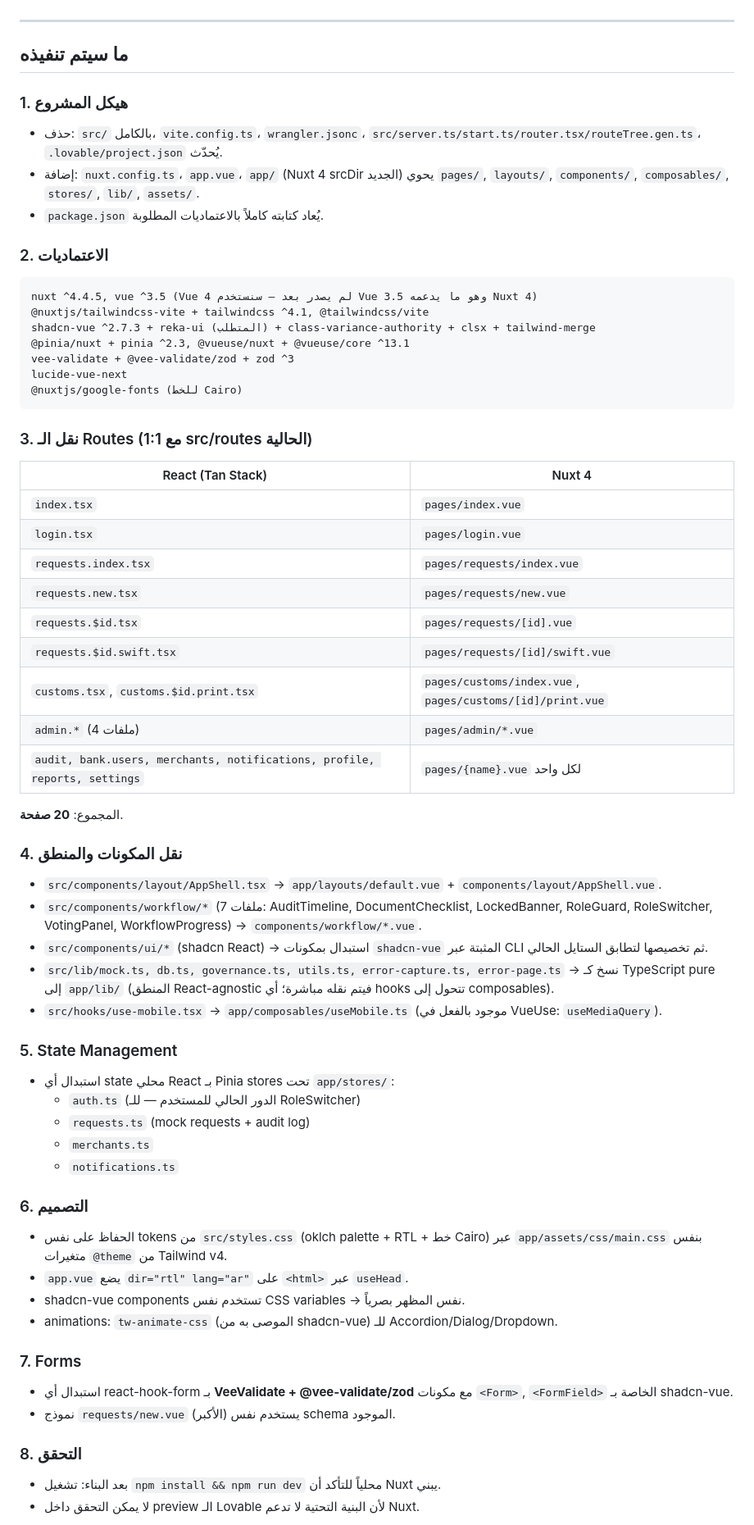
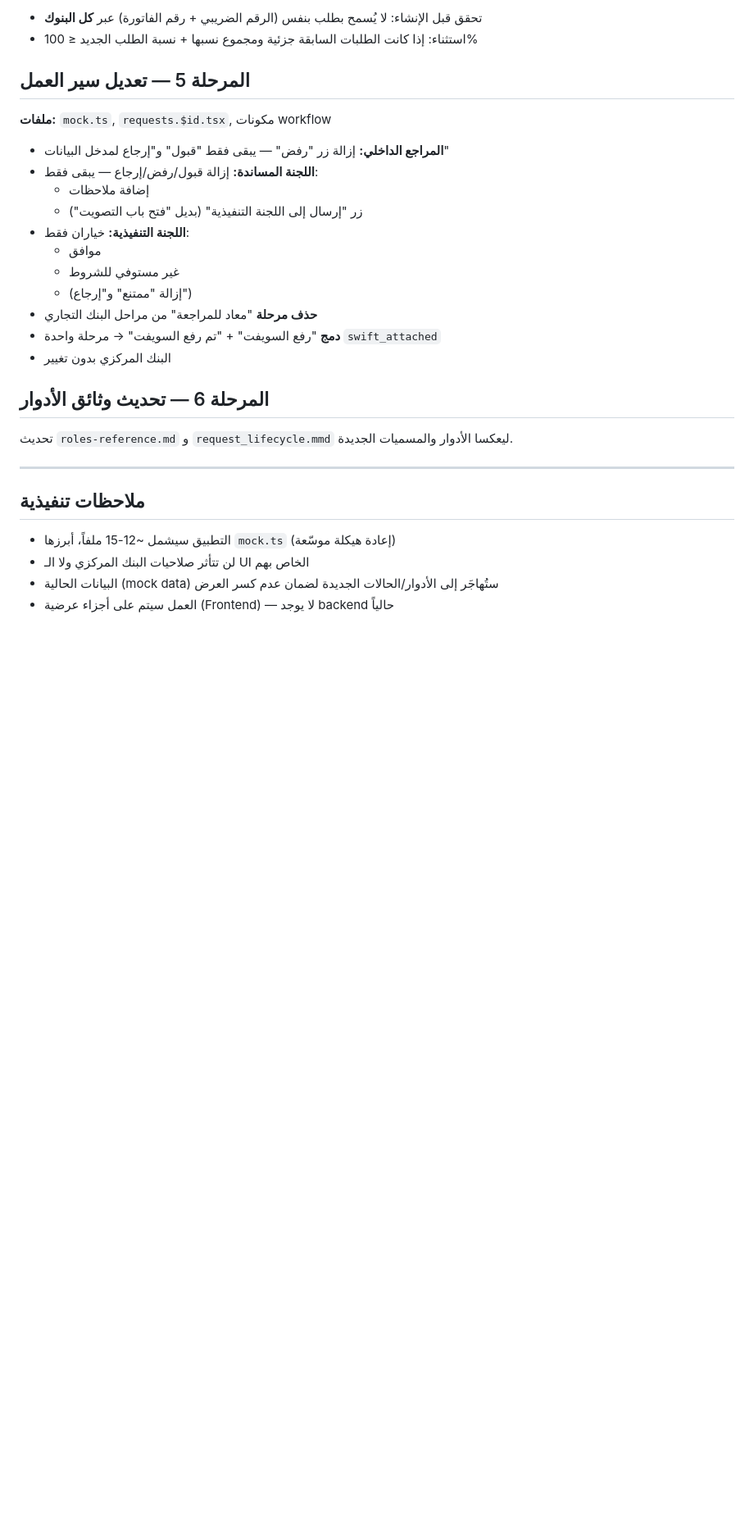
Before and after one commit to majedsiefalnasr/yaemen-flow, a Markdown page: .lovable/plan.md, the part around one of its changes. Shown at 82% size. GitHub-like rendering; blank space fills up the shorter version.

Commit message:
Changes
Co-authored-by: majedsiefalnasr <27197027+majedsiefalnasr@users.noreply.github.com>

````diff
--- a/.lovable/plan.md
+++ b/.lovable/plan.md
@@ -15,64 +68,32 @@
+- تحقق قبل الإنشاء: لا يُسمح بطلب بنفس (الرقم الضريبي + رقم الفاتورة) عبر **كل البنوك**
+- استثناء: إذا كانت الطلبات السابقة جزئية ومجموع نسبها + نسبة الطلب الجديد ≤ 100%
+
+## المرحلة 5 — تعديل سير العمل
+
+**ملفات:** `mock.ts`, `requests.$id.tsx`, مكونات workflow
+
+- **المراجع الداخلي:** إزالة زر "رفض" — يبقى فقط "قبول" و"إرجاع لمدخل البيانات"
+- **اللجنة المساندة:** إزالة قبول/رفض/إرجاع — يبقى فقط:
+  - إضافة ملاحظات
+  - زر "إرسال إلى اللجنة التنفيذية" (بديل "فتح باب التصويت")
+- **اللجنة التنفيذية:** خياران فقط:
+  - موافق
+  - غير مستوفي للشروط
+  - (إزالة "ممتنع" و"إرجاع")
+- **حذف مرحلة** "معاد للمراجعة" من مراحل البنك التجاري
+- **دمج** "رفع السويفت" + "تم رفع السويفت" → مرحلة واحدة `swift_attached`
+- البنك المركزي بدون تغيير
+
+## المرحلة 6 — تحديث وثائق الأدوار
+
+تحديث `roles-reference.md` و `request_lifecycle.mmd` ليعكسا الأدوار والمسميات الجديدة.
 
 ---
 
-## ما سيتم تنفيذه
+## ملاحظات تنفيذية
 
-### 1. هيكل المشروع
-- حذف: `src/` بالكامل، `vite.config.ts`، `wrangler.jsonc`، `src/server.ts/start.ts/router.tsx/routeTree.gen.ts`، `.lovable/project.json` يُحدّث.
-- إضافة: `nuxt.config.ts`، `app.vue`، `app/` (Nuxt 4 srcDir الجديد) يحوي `pages/`, `layouts/`, `components/`, `composables/`, `stores/`, `lib/`, `assets/`.
-- `package.json` يُعاد كتابته كاملاً بالاعتماديات المطلوبة.
+- التطبيق سيشمل ~12-15 ملفاً، أبرزها `mock.ts` (إعادة هيكلة موسّعة)
+- لن تتأثر صلاحيات البنك المركزي ولا الـ UI الخاص بهم
+- البيانات الحالية (mock data) ستُهاجَر إلى الأدوار/الحالات الجديدة لضمان عدم كسر العرض
+- العمل سيتم على أجزاء عرضية (Frontend) — لا يوجد backend حالياً
 
-### 2. الاعتماديات
-```
-nuxt ^4.4.5, vue ^3.5 (Vue 4 لم يصدر بعد — سنستخدم Vue 3.5 وهو ما يدعمه Nuxt 4)
-@nuxtjs/tailwindcss-vite + tailwindcss ^4.1, @tailwindcss/vite
-shadcn-vue ^2.7.3 + reka-ui (المتطلب) + class-variance-authority + clsx + tailwind-merge
-@pinia/nuxt + pinia ^2.3, @vueuse/nuxt + @vueuse/core ^13.1
-vee-validate + @vee-validate/zod + zod ^3
-lucide-vue-next
-@nuxtjs/google-fonts (للخط Cairo)
-```
-
-### 3. نقل الـ Routes (1:1 مع src/routes الحالية)
-| React (Tan Stack) | Nuxt 4 |
-|---|---|
-| `index.tsx` | `pages/index.vue` |
-| `login.tsx` | `pages/login.vue` |
-| `requests.index.tsx` | `pages/requests/index.vue` |
-| `requests.new.tsx` | `pages/requests/new.vue` |
-| `requests.$id.tsx` | `pages/requests/[id].vue` |
-| `requests.$id.swift.tsx` | `pages/requests/[id]/swift.vue` |
-| `customs.tsx`, `customs.$id.print.tsx` | `pages/customs/index.vue`, `pages/customs/[id]/print.vue` |
-| `admin.*` (4 ملفات) | `pages/admin/*.vue` |
-| `audit, bank.users, merchants, notifications, profile, reports, settings` | `pages/{name}.vue` لكل واحد |
-
-المجموع: **20 صفحة**.
-
-### 4. نقل المكونات والمنطق
-- `src/components/layout/AppShell.tsx` → `app/layouts/default.vue` + `components/layout/AppShell.vue`.
-- `src/components/workflow/*` (7 ملفات: AuditTimeline, DocumentChecklist, LockedBanner, RoleGuard, RoleSwitcher, VotingPanel, WorkflowProgress) → `components/workflow/*.vue`.
-- `src/components/ui/*` (shadcn React) → استبدال بمكونات `shadcn-vue` المثبتة عبر CLI ثم تخصيصها لتطابق الستايل الحالي.
-- `src/lib/mock.ts, db.ts, governance.ts, utils.ts, error-capture.ts, error-page.ts` → نسخ كـ TypeScript pure إلى `app/lib/` (المنطق React-agnostic فيتم نقله مباشرة؛ أي hooks تتحول إلى composables).
-- `src/hooks/use-mobile.tsx` → `app/composables/useMobile.ts` (موجود بالفعل في VueUse: `useMediaQuery`).
-
-### 5. State Management
-- استبدال أي state محلي React بـ Pinia stores تحت `app/stores/`:
-  - `auth.ts` (الدور الحالي للمستخدم — للـ RoleSwitcher)
-  - `requests.ts` (mock requests + audit log)
-  - `merchants.ts`
-  - `notifications.ts`
-
-### 6. التصميم
-- الحفاظ على نفس tokens من `src/styles.css` (oklch palette + RTL + خط Cairo) عبر `app/assets/css/main.css` بنفس متغيرات `@theme` من Tailwind v4.
-- `app.vue` يضع `dir="rtl" lang="ar"` على `<html>` عبر `useHead`.
-- shadcn-vue components تستخدم نفس CSS variables → نفس المظهر بصرياً.
-- animations: `tw-animate-css` (الموصى به من shadcn-vue) للـ Accordion/Dialog/Dropdown.
-
-### 7. Forms
-- استبدال أي react-hook-form بـ **VeeValidate + @vee-validate/zod** مع مكونات `<Form>`, `<FormField>` الخاصة بـ shadcn-vue.
-- نموذج `requests/new.vue` (الأكبر) يستخدم نفس schema الموجود.
-
-### 8. التحقق
-- بعد البناء: تشغيل `npm install && npm run dev` محلياً للتأكد أن Nuxt يبني.
-- لا يمكن التحقق داخل preview الـ Lovable لأن البنية التحتية لا تدعم Nuxt.
-
````
Also changed, not shown: other parts of .lovable/plan.md (+63 -28 lines).
